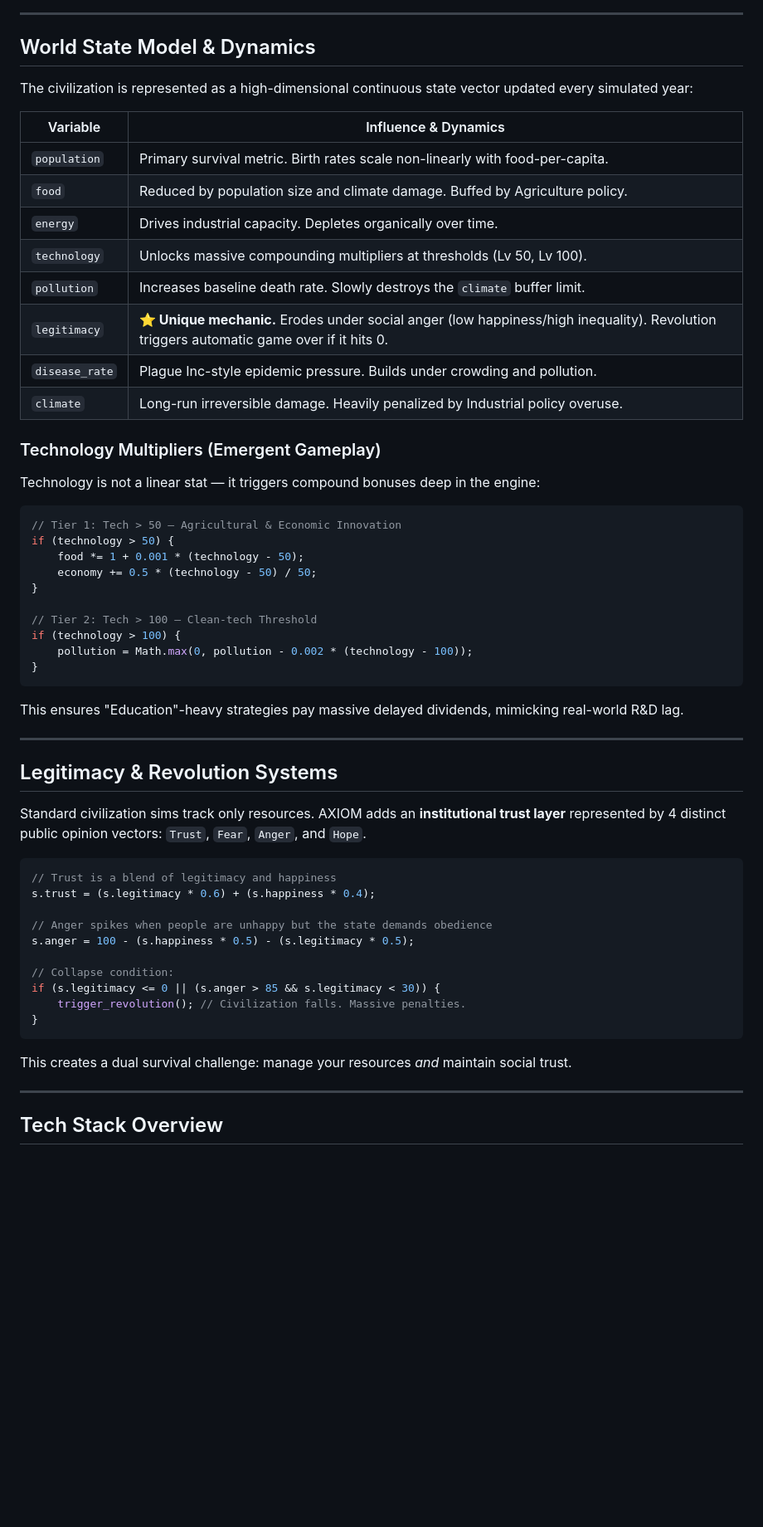
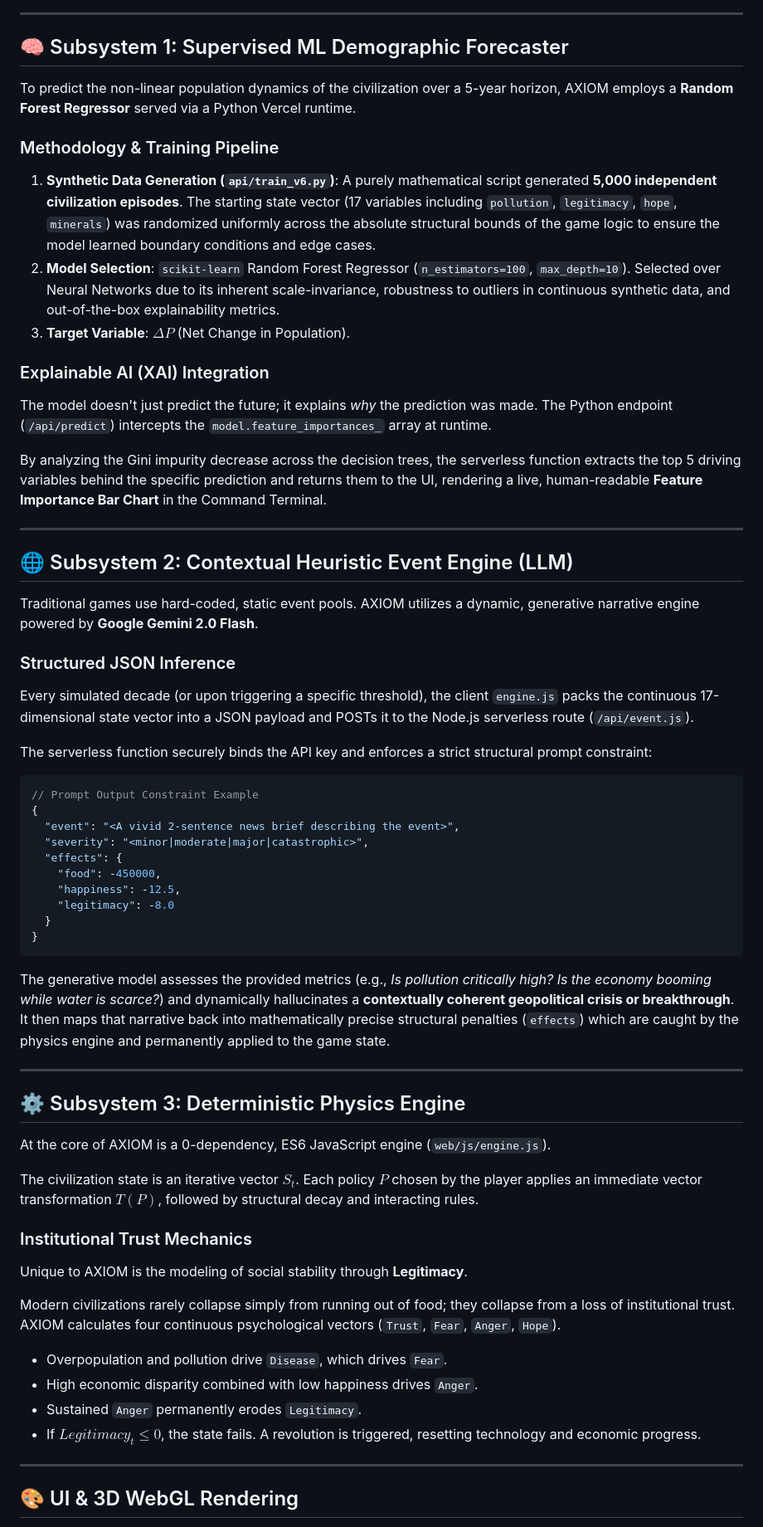
Before and after one commit to kunal-gh/civ-ai, a Markdown page: README.md, the part around one of its changes. Shown at 83% size. Drawn GitHub-style; blank space fills up the shorter version.

Commit message:
docs: Reframe README as IEEE ML architecture showcase mapping the Serverless Edge pipeline

````diff
--- a/README.md
+++ b/README.md
@@ -48,62 +59,63 @@ flowchart TD
 
 ---
 
-## World State Model & Dynamics
+## 🧠 Subsystem 1: Supervised ML Demographic Forecaster
 
-The civilization is represented as a high-dimensional continuous state vector updated every simulated year:
+To predict the non-linear population dynamics of the civilization over a 5-year horizon, AXIOM employs a **Random Forest Regressor** served via a Python Vercel runtime.
 
-| Variable | Influence & Dynamics |
-|---|---|
-| `population` | Primary survival metric. Birth rates scale non-linearly with food-per-capita. |
-| `food` | Reduced by population size and climate damage. Buffed by Agriculture policy. |
-| `energy` | Drives industrial capacity. Depletes organically over time. |
-| `technology` | Unlocks massive compounding multipliers at thresholds (Lv 50, Lv 100). |
-| `pollution` | Increases baseline death rate. Slowly destroys the `climate` buffer limit. |
-| `legitimacy` | **⭐ Unique mechanic.** Erodes under social anger (low happiness/high inequality). Revolution triggers automatic game over if it hits 0. |
-| `disease_rate` | Plague Inc-style epidemic pressure. Builds under crowding and pollution. |
-| `climate` | Long-run irreversible damage. Heavily penalized by Industrial policy overuse. |
+### Methodology & Training Pipeline
+1. **Synthetic Data Generation (`api/train_v6.py`)**: A purely mathematical script generated **5,000 independent civilization episodes**. The starting state vector (17 variables including `pollution`, `legitimacy`, `hope`, `minerals`) was randomized uniformly across the absolute structural bounds of the game logic to ensure the model learned boundary conditions and edge cases.
+2. **Model Selection**: `scikit-learn` Random Forest Regressor (`n_estimators=100`, `max_depth=10`). Selected over Neural Networks due to its inherent scale-invariance, robustness to outliers in continuous synthetic data, and out-of-the-box explainability metrics.
+3. **Target Variable**: $\Delta P$ (Net Change in Population).
 
-### Technology Multipliers (Emergent Gameplay)
+### Explainable AI (XAI) Integration
+The model doesn't just predict the future; it explains *why* the prediction was made. The Python endpoint (`/api/predict`) intercepts the `model.feature_importances_` array at runtime.
 
-Technology is not a linear stat — it triggers compound bonuses deep in the engine:
+By analyzing the Gini impurity decrease across the decision trees, the serverless function extracts the top 5 driving variables behind the specific prediction and returns them to the UI, rendering a live, human-readable **Feature Importance Bar Chart** in the Command Terminal.
 
-```javascript
-// Tier 1: Tech > 50 — Agricultural & Economic Innovation
-if (technology > 50) {
-    food *= 1 + 0.001 * (technology - 50);
-    economy += 0.5 * (technology - 50) / 50;
-}
+---
 
-// Tier 2: Tech > 100 — Clean-tech Threshold
-if (technology > 100) {
-    pollution = Math.max(0, pollution - 0.002 * (technology - 100));
+## 🌐 Subsystem 2: Contextual Heuristic Event Engine (LLM)
+
+Traditional games use hard-coded, static event pools. AXIOM utilizes a dynamic, generative narrative engine powered by **Google Gemini 2.0 Flash**.
+
+### Structured JSON Inference
+Every simulated decade (or upon triggering a specific threshold), the client `engine.js` packs the continuous 17-dimensional state vector into a JSON payload and POSTs it to the Node.js serverless route (`/api/event.js`).
+
+The serverless function securely binds the API key and enforces a strict structural prompt constraint:
+```json
+// Prompt Output Constraint Example
+{
+  "event": "<A vivid 2-sentence news brief describing the event>",
+  "severity": "<minor|moderate|major|catastrophic>",
+  "effects": {
+    "food": -450000,
+    "happiness": -12.5,
+    "legitimacy": -8.0
+  }
 }
 ```
 
-This ensures "Education"-heavy strategies pay massive delayed dividends, mimicking real-world R&D lag.
+The generative model assesses the provided metrics (e.g., *Is pollution critically high? Is the economy booming while water is scarce?*) and dynamically hallucinates a **contextually coherent geopolitical crisis or breakthrough**. It then maps that narrative back into mathematically precise structural penalties (`effects`) which are caught by the physics engine and permanently applied to the game state.
 
 ---
 
-## Legitimacy & Revolution Systems
+## ⚙️ Subsystem 3: Deterministic Physics Engine
 
-Standard civilization sims track only resources. AXIOM adds an **institutional trust layer** represented by 4 distinct public opinion vectors: `Trust`, `Fear`, `Anger`, and `Hope`.
+At the core of AXIOM is a 0-dependency, ES6 JavaScript engine (`web/js/engine.js`).
 
-```javascript
-// Trust is a blend of legitimacy and happiness
-s.trust = (s.legitimacy * 0.6) + (s.happiness * 0.4);
+The civilization state is an iterative vector $S_t$. Each policy $P$ chosen by the player applies an immediate vector transformation $T(P)$, followed by structural decay and interacting rules.
 
-// Anger spikes when people are unhappy but the state demands obedience
-s.anger = 100 - (s.happiness * 0.5) - (s.legitimacy * 0.5);
+### Institutional Trust Mechanics
+Unique to AXIOM is the modeling of social stability through **Legitimacy**.
 
-// Collapse condition:
-if (s.legitimacy <= 0 || (s.anger > 85 && s.legitimacy < 30)) {
-    trigger_revolution(); // Civilization falls. Massive penalties.
-}
-```
-
-This creates a dual survival challenge: manage your resources *and* maintain social trust.
+Modern civilizations rarely collapse simply from running out of food; they collapse from a loss of institutional trust. AXIOM calculates four continuous psychological vectors (`Trust`, `Fear`, `Anger`, `Hope`).
+- Overpopulation and pollution drive `Disease`, which drives `Fear`.
+- High economic disparity combined with low happiness drives `Anger`.
+- Sustained `Anger` permanently erodes `Legitimacy`.
+- If $Legitimacy_t \le 0$, the state fails. A revolution is triggered, resetting technology and economic progress.
 
 ---
 
-## Tech Stack Overview
+## 🎨 UI & 3D WebGL Rendering
 
````
Also changed, not shown: other parts of README.md (+57 -62 lines).
